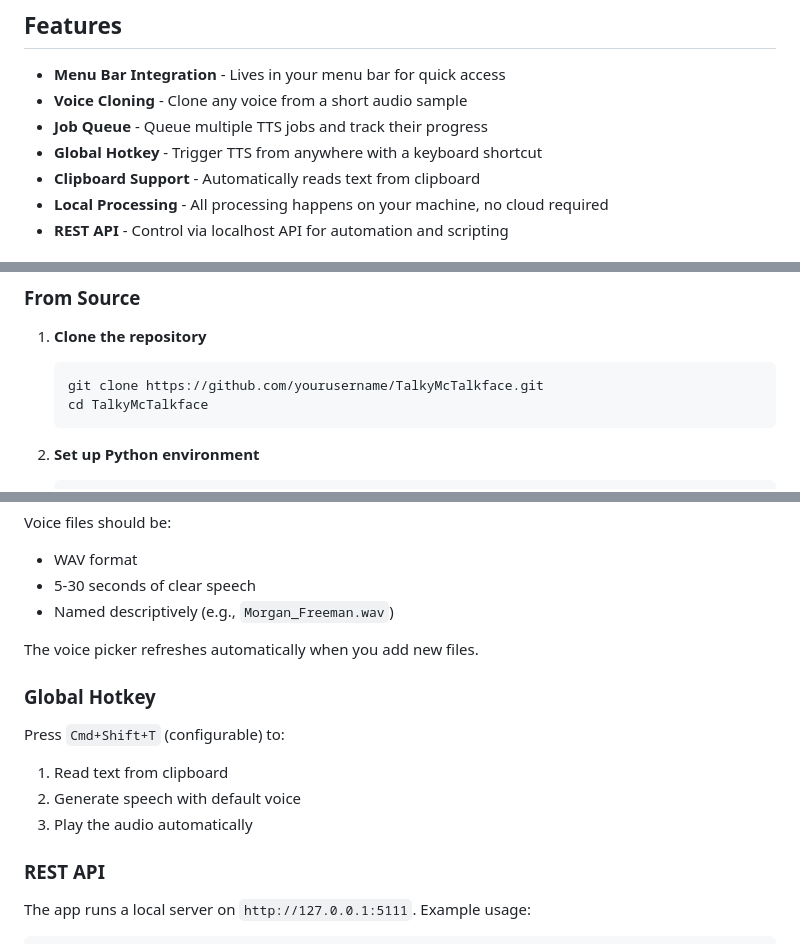
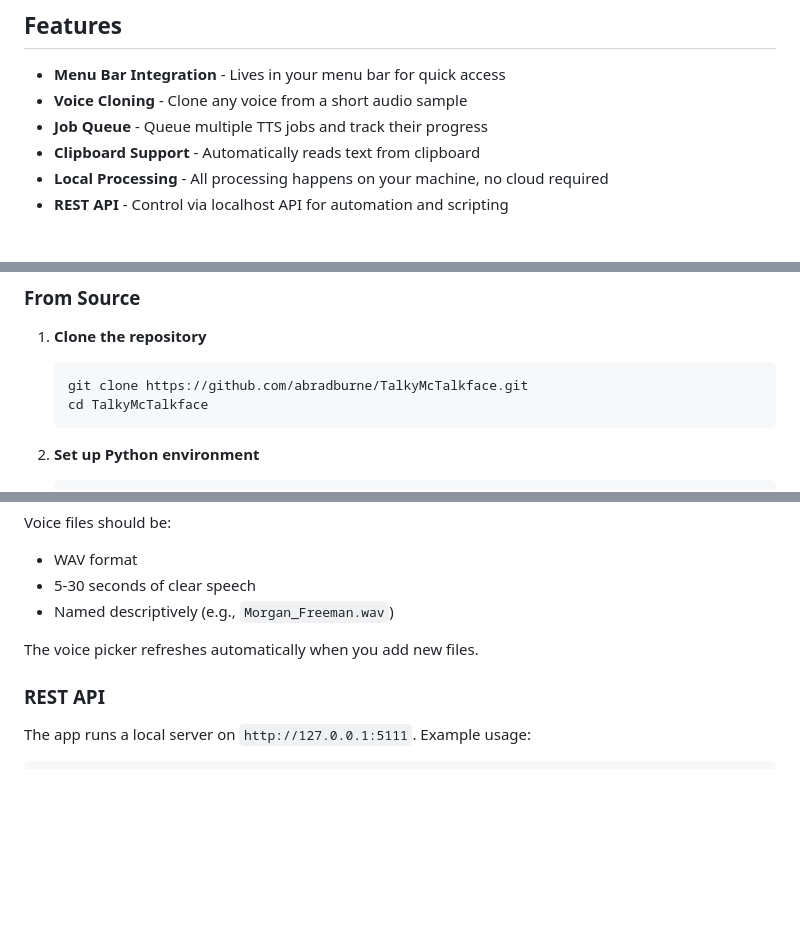
Before and after one commit to abradburne/TalkyMcTalkface, a Markdown page: README.md, 3 parts joined by grey strips. Drawn GitHub-style; blank space fills up the shorter version.

Commit message:
Remove Global Hotkey feature, fix clone URL

````diff
--- a/README.md
+++ b/README.md
@@ -7,7 +7,6 @@ A macOS menu bar app for text-to-speech generation using [Chatterbox TurboTTS](h
 - **Menu Bar Integration** - Lives in your menu bar for quick access
 - **Voice Cloning** - Clone any voice from a short audio sample
 - **Job Queue** - Queue multiple TTS jobs and track their progress
-- **Global Hotkey** - Trigger TTS from anywhere with a keyboard shortcut
 - **Clipboard Support** - Automatically reads text from clipboard
 - **Local Processing** - All processing happens on your machine, no cloud required
 - **REST API** - Control via localhost API for automation and scripting
@@ -25,7 +24,7 @@ A macOS menu bar app for text-to-speech generation using [Chatterbox TurboTTS](h
 
 1. **Clone the repository**
    ```bash
-   git clone https://github.com/yourusername/TalkyMcTalkface.git
+   git clone https://github.com/abradburne/TalkyMcTalkface.git
    cd TalkyMcTalkface
    ```
 
@@ -75,13 +74,6 @@ Voice files should be:
 - Named descriptively (e.g., `Morgan_Freeman.wav`)
 
 The voice picker refreshes automatically when you add new files.
-
-### Global Hotkey
-
-Press `Cmd+Shift+T` (configurable) to:
-1. Read text from clipboard
-2. Generate speech with default voice
-3. Play the audio automatically
 
 ### REST API
 
````
